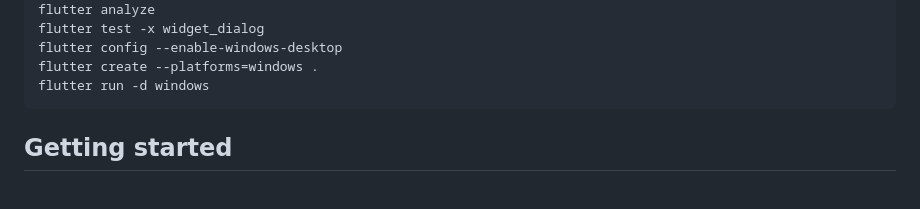
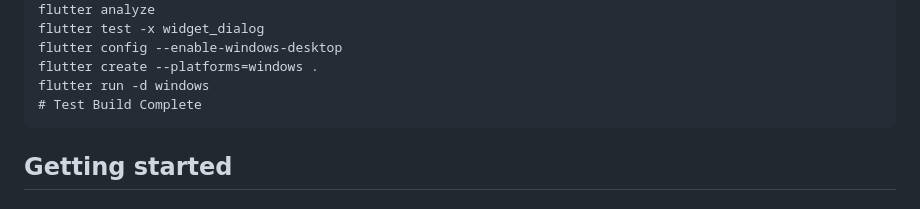
Before and after one commit to Balooog/1D_ERT_FIELD_APP, a Markdown page: README.md, the part around the change. Drawn GitHub-style.

````diff
--- a/README.md
+++ b/README.md
@@ -57,6 +57,7 @@ flutter test -x widget_dialog
 flutter config --enable-windows-desktop
 flutter create --platforms=windows .
 flutter run -d windows
+# Test Build Complete
 ```
 
 ## Getting started
````
